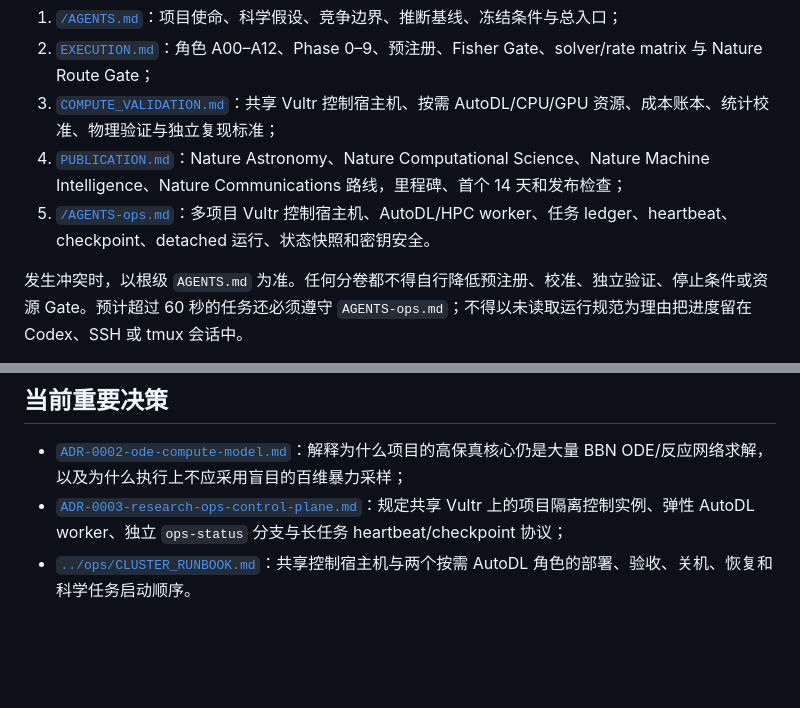
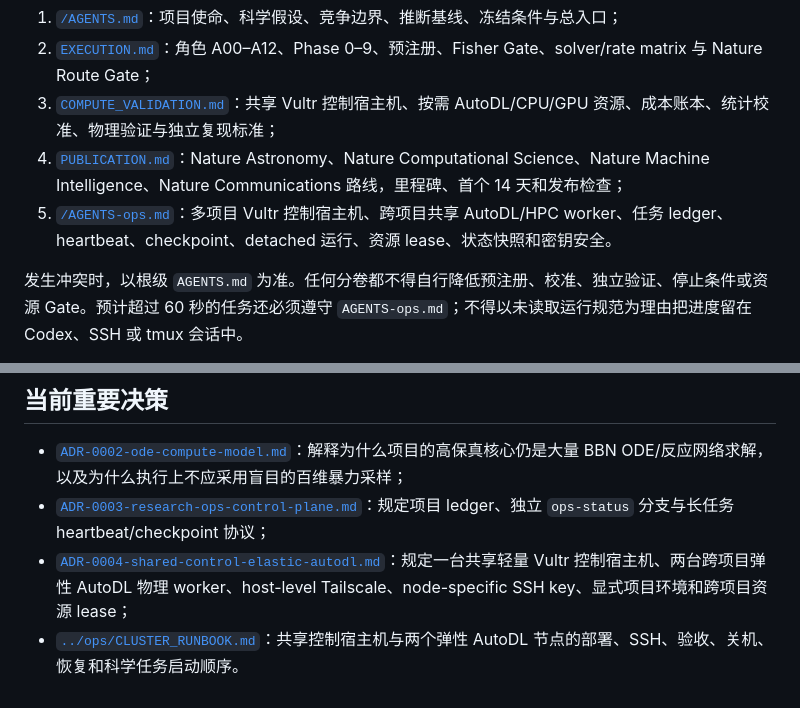
Before and after one commit to lanhung/uncertainty, a Markdown page: docs/agents/README.md, 2 parts joined by grey strips. GitHub-like rendering; blank space fills up the shorter version.

Commit message:
docs: add shared elastic worker topology decision to map

```diff
--- a/docs/agents/README.md
+++ b/docs/agents/README.md
@@ -10,7 +10,7 @@
 2. [`EXECUTION.md`](EXECUTION.md)：角色 A00–A12、Phase 0–9、预注册、Fisher Gate、solver/rate matrix 与 Nature Route Gate；
 3. [`COMPUTE_VALIDATION.md`](COMPUTE_VALIDATION.md)：共享 Vultr 控制宿主机、按需 AutoDL/CPU/GPU 资源、成本账本、统计校准、物理验证与独立复现标准；
 4. [`PUBLICATION.md`](PUBLICATION.md)：Nature Astronomy、Nature Computational Science、Nature Machine Intelligence、Nature Communications 路线，里程碑、首个 14 天和发布检查；
-5. [`/AGENTS-ops.md`](../../AGENTS-ops.md)：多项目 Vultr 控制宿主机、AutoDL/HPC worker、任务 ledger、heartbeat、checkpoint、detached 运行、状态快照和密钥安全。
+5. [`/AGENTS-ops.md`](../../AGENTS-ops.md)：多项目 Vultr 控制宿主机、跨项目共享 AutoDL/HPC worker、任务 ledger、heartbeat、checkpoint、detached 运行、资源 lease、状态快照和密钥安全。
 
 发生冲突时，以根级 `AGENTS.md` 为准。任何分卷都不得自行降低预注册、校准、独立验证、停止条件或资源 Gate。预计超过 60 秒的任务还必须遵守 `AGENTS-ops.md`；不得以未读取运行规范为理由把进度留在 Codex、SSH 或 tmux 会话中。
 
@@ -36,5 +36,6 @@
 ## 当前重要决策
 
 - [`ADR-0002-ode-compute-model.md`](../decisions/ADR-0002-ode-compute-model.md)：解释为什么项目的高保真核心仍是大量 BBN ODE/反应网络求解，以及为什么执行上不应采用盲目的百维暴力采样；
-- [`ADR-0003-research-ops-control-plane.md`](../decisions/ADR-0003-research-ops-control-plane.md)：规定共享 Vultr 上的项目隔离控制实例、弹性 AutoDL worker、独立 `ops-status` 分支与长任务 heartbeat/checkpoint 协议；
-- [`../ops/CLUSTER_RUNBOOK.md`](../ops/CLUSTER_RUNBOOK.md)：共享控制宿主机与两个按需 AutoDL 角色的部署、验收、关机、恢复和科学任务启动顺序。
+- [`ADR-0003-research-ops-control-plane.md`](../decisions/ADR-0003-research-ops-control-plane.md)：规定项目 ledger、独立 `ops-status` 分支与长任务 heartbeat/checkpoint 协议；
+- [`ADR-0004-shared-control-elastic-autodl.md`](../decisions/ADR-0004-shared-control-elastic-autodl.md)：规定一台共享轻量 Vultr 控制宿主机、两台跨项目弹性 AutoDL 物理 worker、host-level Tailscale、node-specific SSH key、显式项目环境和跨项目资源 lease；
+- [`../ops/CLUSTER_RUNBOOK.md`](../ops/CLUSTER_RUNBOOK.md)：共享控制宿主机与两个弹性 AutoDL 节点的部署、SSH、验收、关机、恢复和科学任务启动顺序。
```
